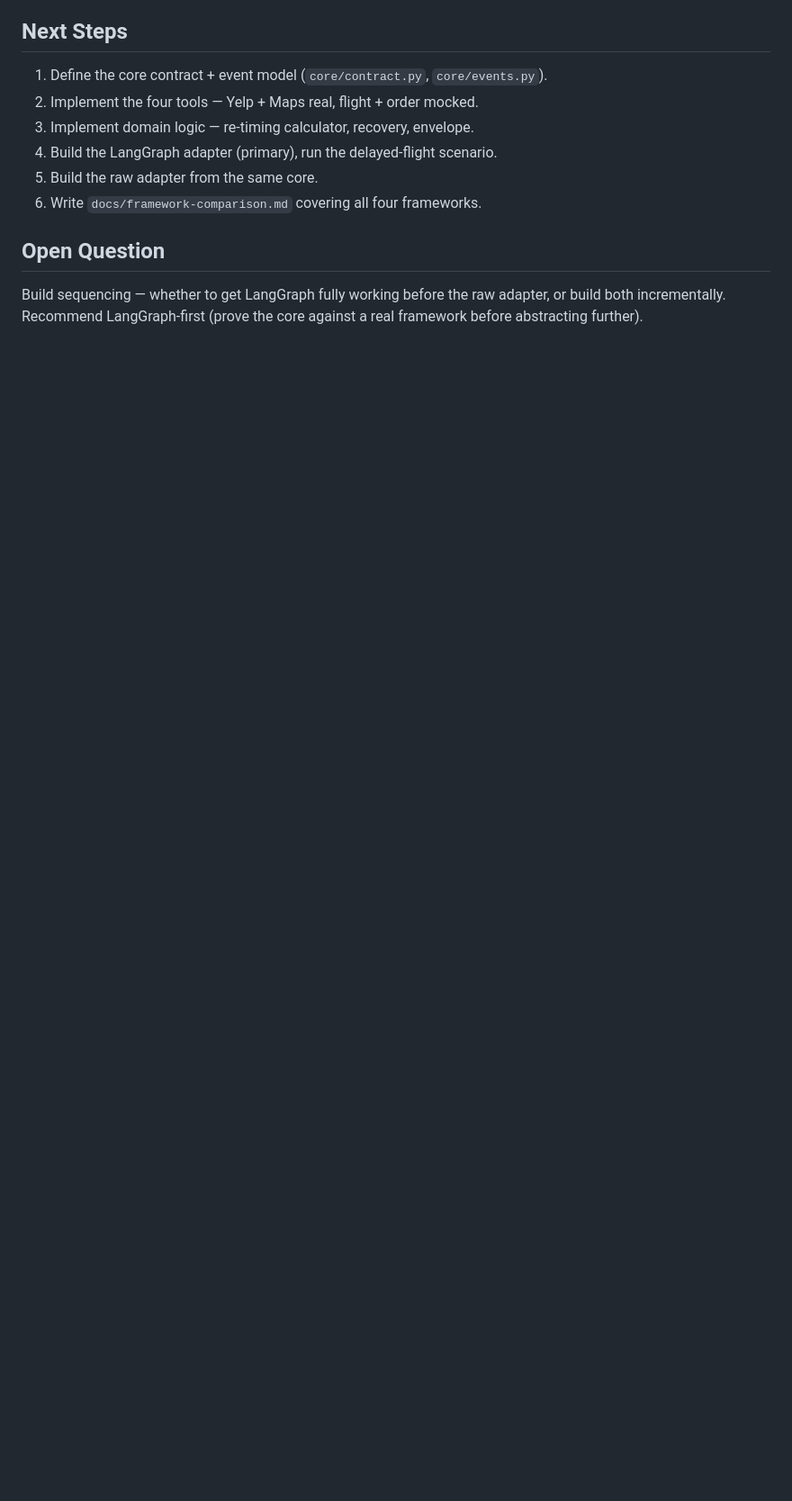
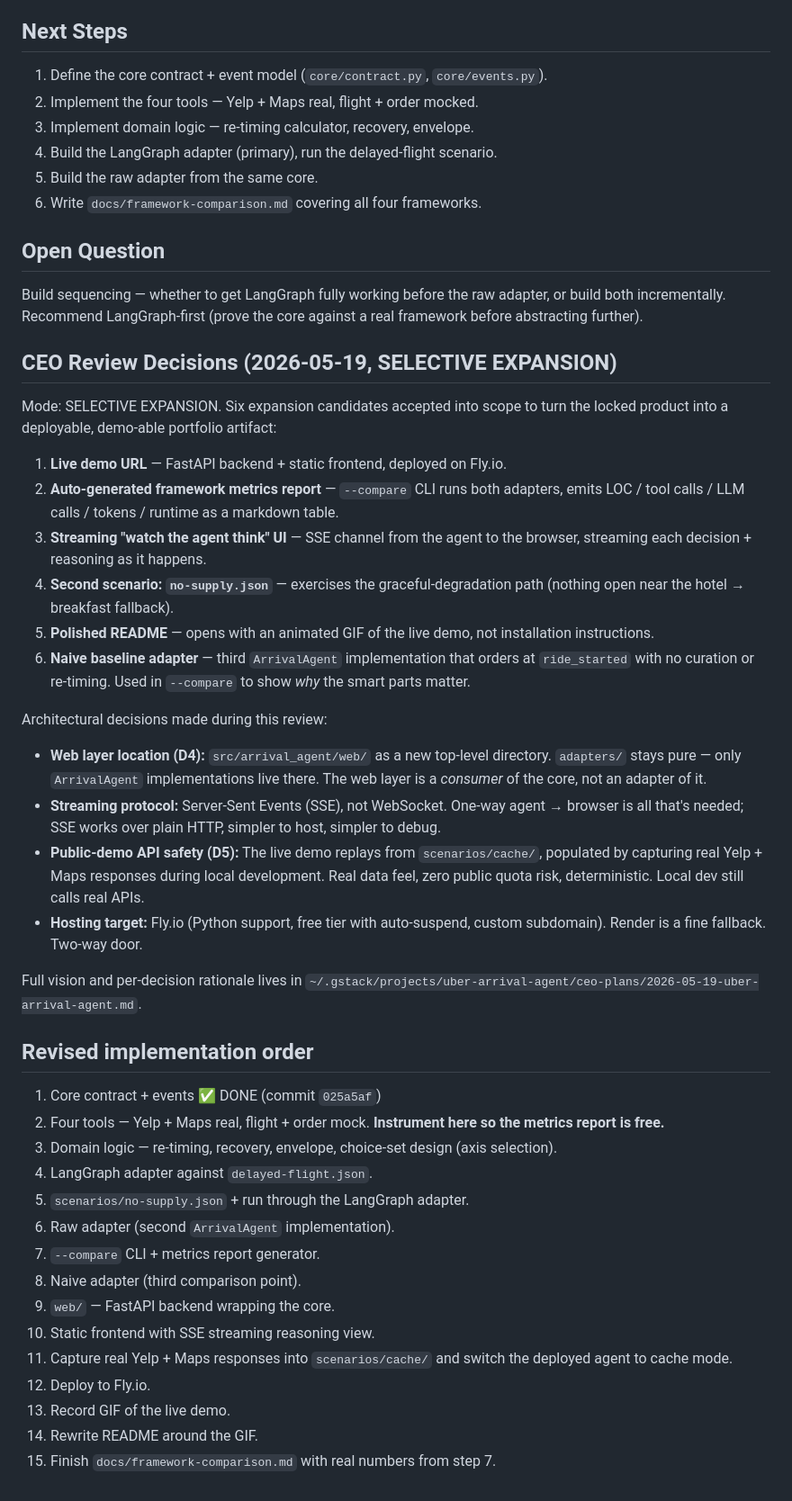
Before and after one commit to ankitasinha015/uber-arrival-agent, a Markdown page: DESIGN.md, the part around the change. Shown at 90% size. Drawn GitHub-style; blank space fills up the shorter version.

Commit message:
design: record CEO review decisions (SELECTIVE EXPANSION, 6 accepted)
Captures the outcome of /plan-ceo-review on 2026-05-19:

- Mode: SELECTIVE EXPANSION. Six expansion candidates surfaced and all
  accepted into scope to turn the locked product into a deployable,
  demo-able portfolio artifact (vs a CLI-only repo): live demo URL,
  auto-generated framework metrics report, SSE streaming reasoning UI,
  no-supply scenario, polished README with GIF, and a naive baseline
  adapter for the --compare side-by-side.

- D4: Web layer lives at src/arrival_agent/web/ (new top-level), NOT
  inside adapters/. The web layer is a consumer of the core, not an
  ArrivalAgent implementation; the directory name has to tell the truth.

- D5: Public live demo replays cached real Yelp + Maps responses from
  scenarios/cache/ rather than hitting the APIs directly. Eliminates
  the quota-burn risk (Yelp free tier = 5000/day, drainable in seconds
  by a curl loop). Local dev still calls real APIs. Cache is populated
  during local development.

- Streaming protocol: SSE, not WebSocket. One-way agent -> browser is
  all that's needed; SSE is simpler to host and debug.

- Hosting: Fly.io (free tier with auto-suspend, custom subdomain,
  good Python support). Render is fine fallback; two-way door.

Revised implementation order now in DESIGN.md (15 steps instead of 6
in the original "Next Steps"). Step 1 already done. Full CEO plan with
per-decision rationale lives at
~/.gstack/projects/uber-arrival-agent/ceo-plans/2026-05-19-uber-arrival-agent.md.

Co-Authored-By: Claude Opus 4.7 (1M context) <noreply@anthropic.com>

```diff
--- a/DESIGN.md
+++ b/DESIGN.md
@@ -126,3 +126,58 @@ taste matching; a vector DB would be complexity without payoff).
 Build sequencing — whether to get LangGraph fully working before the raw adapter,
 or build both incrementally. Recommend LangGraph-first (prove the core against a
 real framework before abstracting further).
+
+## CEO Review Decisions (2026-05-19, SELECTIVE EXPANSION)
+
+Mode: SELECTIVE EXPANSION. Six expansion candidates accepted into scope to turn the
+locked product into a deployable, demo-able portfolio artifact:
+
+1. **Live demo URL** — FastAPI backend + static frontend, deployed on Fly.io.
+2. **Auto-generated framework metrics report** — `--compare` CLI runs both adapters,
+   emits LOC / tool calls / LLM calls / tokens / runtime as a markdown table.
+3. **Streaming "watch the agent think" UI** — SSE channel from the agent to the
+   browser, streaming each decision + reasoning as it happens.
+4. **Second scenario: `no-supply.json`** — exercises the graceful-degradation path
+   (nothing open near the hotel → breakfast fallback).
+5. **Polished README** — opens with an animated GIF of the live demo, not
+   installation instructions.
+6. **Naive baseline adapter** — third `ArrivalAgent` implementation that orders at
+   `ride_started` with no curation or re-timing. Used in `--compare` to show *why*
+   the smart parts matter.
+
+Architectural decisions made during this review:
+
+- **Web layer location (D4):** `src/arrival_agent/web/` as a new top-level directory.
+  `adapters/` stays pure — only `ArrivalAgent` implementations live there. The web
+  layer is a *consumer* of the core, not an adapter of it.
+- **Streaming protocol:** Server-Sent Events (SSE), not WebSocket. One-way agent →
+  browser is all that's needed; SSE works over plain HTTP, simpler to host, simpler
+  to debug.
+- **Public-demo API safety (D5):** The live demo replays from `scenarios/cache/`,
+  populated by capturing real Yelp + Maps responses during local development. Real
+  data feel, zero public quota risk, deterministic. Local dev still calls real APIs.
+- **Hosting target:** Fly.io (Python support, free tier with auto-suspend, custom
+  subdomain). Render is a fine fallback. Two-way door.
+
+Full vision and per-decision rationale lives in
+`~/.gstack/projects/uber-arrival-agent/ceo-plans/2026-05-19-uber-arrival-agent.md`.
+
+## Revised implementation order
+
+1. Core contract + events ✅ DONE (commit `025a5af`)
+2. Four tools — Yelp + Maps real, flight + order mock. **Instrument here so the
+   metrics report is free.**
+3. Domain logic — re-timing, recovery, envelope, choice-set design (axis selection).
+4. LangGraph adapter against `delayed-flight.json`.
+5. `scenarios/no-supply.json` + run through the LangGraph adapter.
+6. Raw adapter (second `ArrivalAgent` implementation).
+7. `--compare` CLI + metrics report generator.
+8. Naive adapter (third comparison point).
+9. `web/` — FastAPI backend wrapping the core.
+10. Static frontend with SSE streaming reasoning view.
+11. Capture real Yelp + Maps responses into `scenarios/cache/` and switch the
+    deployed agent to cache mode.
+12. Deploy to Fly.io.
+13. Record GIF of the live demo.
+14. Rewrite README around the GIF.
+15. Finish `docs/framework-comparison.md` with real numbers from step 7.
```
